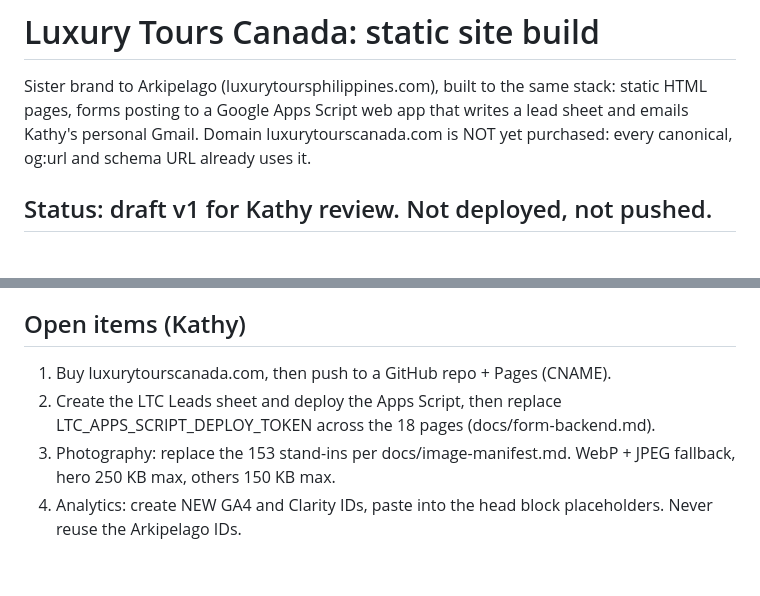
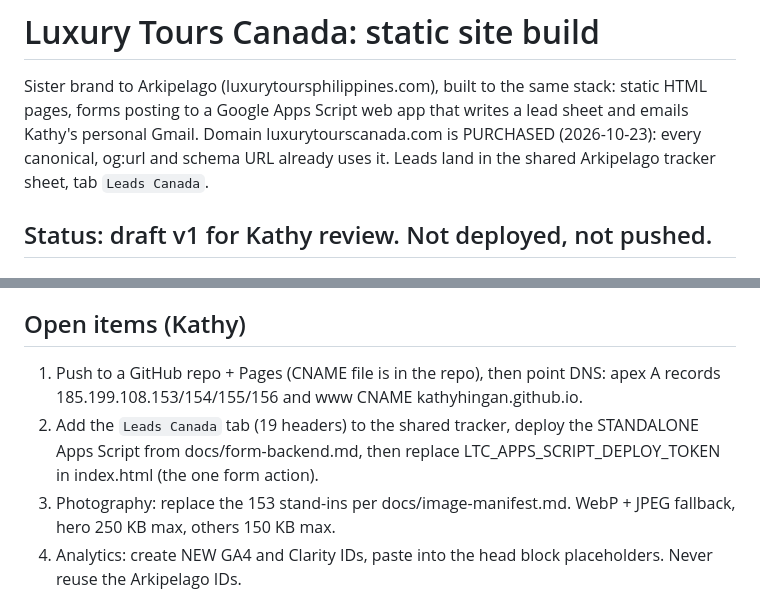
Before and after one commit to kathyhingan/luxurytourscanada, a Markdown page: README.md, 2 parts joined by grey strips. GitHub-like rendering; blank space fills up the shorter version.

Commit message:
LTC backend on the shared Arkipelago tracker: Leads Canada tab, 19 headers, standalone script. Domain purchased

```diff
--- a/README.md
+++ b/README.md
@@ -3,7 +3,8 @@
 Sister brand to Arkipelago (luxurytoursphilippines.com), built to the same stack:
 static HTML pages, forms posting to a Google Apps Script web app that writes a
 lead sheet and emails Kathy's personal Gmail. Domain luxurytourscanada.com is
-NOT yet purchased: every canonical, og:url and schema URL already uses it.
+PURCHASED (2026-10-23): every canonical, og:url and schema URL already uses it.
+Leads land in the shared Arkipelago tracker sheet, tab `Leads Canada`.
 
 ## Status: draft v1 for Kathy review. Not deployed, not pushed.
 
@@ -37,9 +38,11 @@ Rebuild after editing content: `python3 docs/build_all.py` then
 
 ## Open items (Kathy)
 
-1. Buy luxurytourscanada.com, then push to a GitHub repo + Pages (CNAME).
-2. Create the LTC Leads sheet and deploy the Apps Script, then replace
-   LTC_APPS_SCRIPT_DEPLOY_TOKEN across the 18 pages (docs/form-backend.md).
+1. Push to a GitHub repo + Pages (CNAME file is in the repo), then point DNS:
+   apex A records 185.199.108.153/154/155/156 and www CNAME kathyhingan.github.io.
+2. Add the `Leads Canada` tab (19 headers) to the shared tracker, deploy the
+   STANDALONE Apps Script from docs/form-backend.md, then replace
+   LTC_APPS_SCRIPT_DEPLOY_TOKEN in index.html (the one form action).
 3. Photography: replace the 153 stand-ins per docs/image-manifest.md. WebP +
    JPEG fallback, hero 250 KB max, others 150 KB max.
 4. Analytics: create NEW GA4 and Clarity IDs, paste into the head block
```
Also changed, not shown: docs/form-backend.md (+73 -35 lines), docs/lead-sheet-schema-2026-10-23.md (+8 -3 lines).
